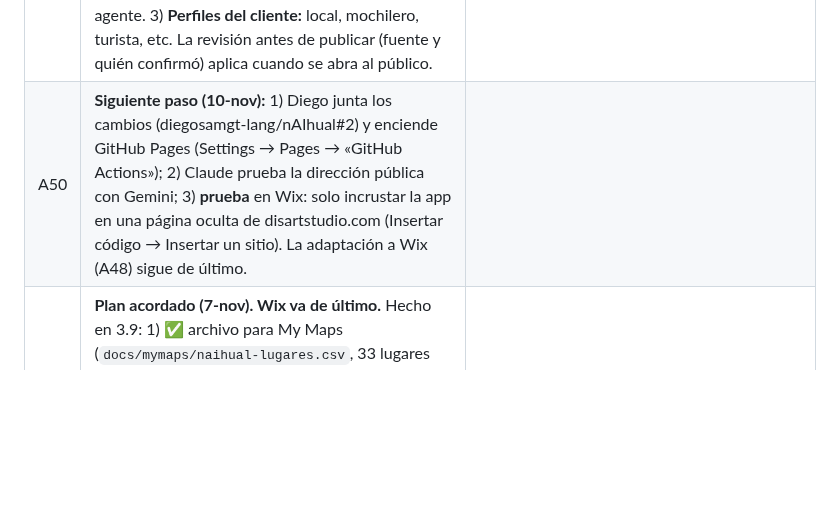
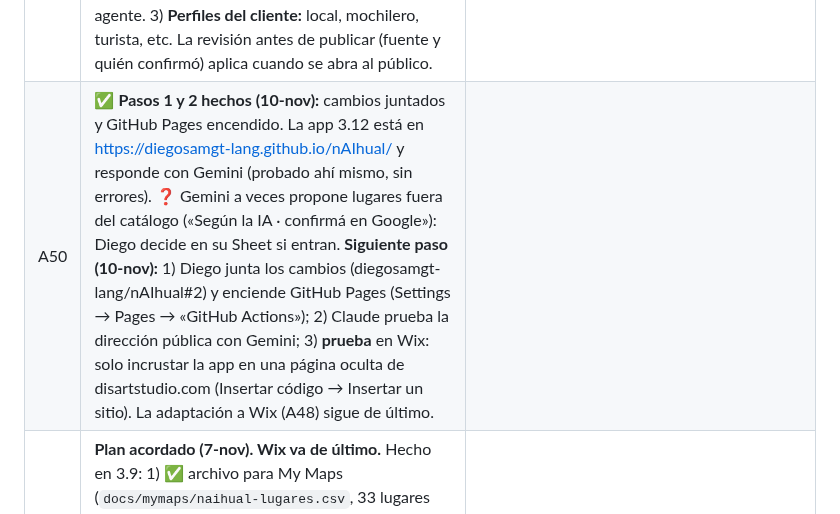
Before and after one commit to diegosamgt-lang/nAIhual, a Markdown page: docs/nAIhual.md, the part around the change. GitHub-like rendering; blank space fills up the shorter version.

Commit message:
Bitácora: app 3.12 publicada en GitHub Pages y probada con Gemini
Co-Authored-By: Claude Opus 5.5 <noreply@anthropic.com>
Claude-Session: https://claude.ai/code/session_01Nbv5eeWgFCHHdsDujWqJf9

```diff
--- a/docs/nAIhual.md
+++ b/docs/nAIhual.md
@@ -324,7 +324,7 @@ Tata (cultura)                                accesibilidad            playlists
 | A45 | ❓ **El cerebro de nAIhual afuera del visor** (Diego, 7-nov: «no un chatbot, una IA que pueda entrenar», alimentada con textos grandes de NotebookLM). Claude: no se entrena un modelo propio (caro, lento, difícil de corregir e inventa; B10). Lo que funciona es **memoria + buscador + modelo**: los textos se guardan como memoria, en cada pregunta se buscan los pedazos que sirven y la IA (Claude o Gemini, por servidor) responde con eso y con las reglas. «Entrenar» = agregar o corregir memoria y confirmar lo aprendido: mejora al instante. NotebookLM no se conecta a apps (sin API en la versión normal): sus textos se copian a la memoria. ❓ Servicio y costos sin elegir. **Diego (7-nov): parte del modelo es usar la base de Google (mapas, etc.).** Eso inclina a Gemini en el servidor: puede responder apoyándose en Google Search y Google Maps (paso 3 de B6). ❓ Confirmar disponibilidad y costo antes de elegir; prueba de las mismas 20 preguntas con Claude y Gemini. | Capa 3, junto con el servidor (A35/A43). Mientras, Diego junta los textos. |
 | A46 | **Lista de trabajo de Diego** (7-nov, sin construir): inventario con Gemini usando `docs/prompts/prompt-directorio.md` (máximo 20 por categoría: hospedaje → transporte → mercados y comedores → artesanos → miradores → fiestas con fecha); fotos y gráficos (ícono de la app, retratos finales de los 4 guardianes, portada, fotos de lugares con permiso); textos grandes para la memoria. | |
 | A47 | ✅ **Fases (Diego, 7-nov).** 1) **Construcción abierta:** los agentes editan todo sin candados (mapas de My Maps, recursos, chat) mientras se alimenta; no lo ve el público. Primero los recursos: restaurantes, hoteles, etc. 2) **Candados:** dos pantallas, cliente y agente. 3) **Perfiles del cliente:** local, mochilero, turista, etc. La revisión antes de publicar (fuente y quién confirmó) aplica cuando se abra al público. | |
-| A50 | **Siguiente paso (10-nov):** 1) Diego junta los cambios (diegosamgt-lang/nAIhual#2) y enciende GitHub Pages (Settings → Pages → «GitHub Actions»); 2) Claude prueba la dirección pública con Gemini; 3) **prueba** en Wix: solo incrustar la app en una página oculta de disartstudio.com (Insertar código → Insertar un sitio). La adaptación a Wix (A48) sigue de último. | |
+| A50 | ✅ **Pasos 1 y 2 hechos (10-nov):** cambios juntados y GitHub Pages encendido. La app 3.12 está en https://diegosamgt-lang.github.io/nAIhual/ y responde con Gemini (probado ahí mismo, sin errores). ❓ Gemini a veces propone lugares fuera del catálogo («Según la IA · confirmá en Google»): Diego decide en su Sheet si entran. **Siguiente paso (10-nov):** 1) Diego junta los cambios (diegosamgt-lang/nAIhual#2) y enciende GitHub Pages (Settings → Pages → «GitHub Actions»); 2) Claude prueba la dirección pública con Gemini; 3) **prueba** en Wix: solo incrustar la app en una página oculta de disartstudio.com (Insertar código → Insertar un sitio). La adaptación a Wix (A48) sigue de último. | |
 | A48 | **Plan acordado (7-nov). Wix va de último.** Hecho en 3.9: 1) ✅ archivo para My Maps (`docs/mymaps/naihual-lugares.csv`, 33 lugares con dirección); 2) 🟡 la app muestra los mapas de My Maps que Diego ponga (falta su enlace); 5) 🟡 «Memoria» en la beta: textos grandes que el chat usa; 6) 🟡 «Galería»: Diego sube fotos y gráficos y dice para qué son (portada, ícono, guía, lugar, playlist, línea gráfica); 7) 🟡 app instalable (ícono provisional, sin señal); 9) ✅ lista para mudar al servidor (abajo); 10) ✅ `docs/prueba-20-preguntas.md`; 11) 🟡 «Lo confirmo» en Curar. Diseño A49 ✅ en el chat. **Pendiente de Diego:** inventario de Gemini (3), compartir el visor y el mapa con los agentes (4), sus fotos (6), el enlace del mapa (2). **Pendiente de Claude:** copia pública para probar afuera (8, necesita activar GitHub Pages en el repositorio), Wix (12). **Para mudar al servidor:** colecciones del visor beta, aprendido, curaduria, galeria, memoria, diagnostico, y los archivos de fotos. | |
 | A49 | **Diseño de recomendaciones como la captura de Apple (Diego, 7-nov).** Mapa arriba con íconos por tipo y el nombre; abajo tarjetas simples: foto, nombre, tipo y botón para ir. ✅ Sin estrellas (Diego mantuvo B6): en ese espacio va «Lo recomienda Diego» o «A 3 agentes les gustó». Horario: «Ver horario en Google Maps» hasta tener Google en vivo (paso 3). Fotos: las de Diego o los agentes; el dibujo mientras no haya. El mapa de arriba es el nuestro (My Maps no puede mostrar solo los lugares de cada respuesta); My Maps queda para los mapas grandes. | Se suma al plan A48 con CONSTRUYE. |
 | A33 | ✅ **3.7:** el cambio visual va en la primera pantalla (portada según la hora, saludo e idea del guía). | |
```
